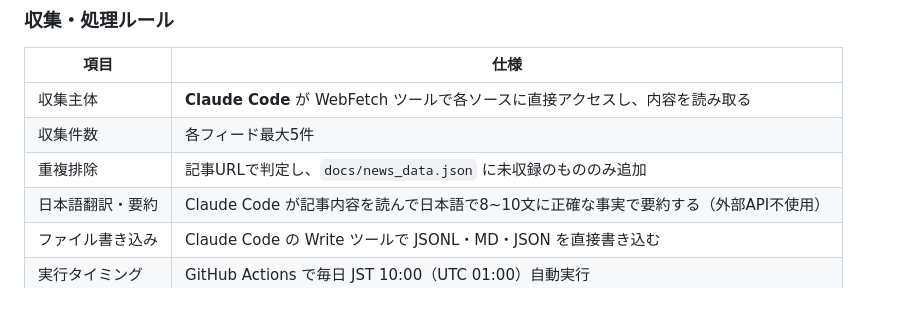
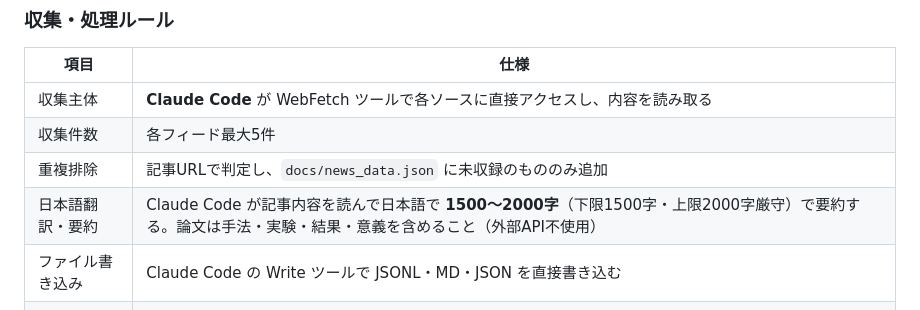
Before and after one commit to zakihir0/sturdy-octo-happiness, a Markdown page: CLAUDE.md, the part around the change. Rendered like a GitHub page.

```diff
--- a/CLAUDE.md
+++ b/CLAUDE.md
@@ -49,7 +49,7 @@
 | 収集主体 | **Claude Code** が WebFetch ツールで各ソースに直接アクセスし、内容を読み取る |
 | 収集件数 | 各フィード最大5件 |
 | 重複排除 | 記事URLで判定し、`docs/news_data.json` に未収録のもののみ追加 |
-| 日本語翻訳・要約 | Claude Code が記事内容を読んで日本語で8~10文に正確な事実で要約する（外部API不使用） |
+| 日本語翻訳・要約 | Claude Code が記事内容を読んで日本語で **1500〜2000字**（下限1500字・上限2000字厳守）で要約する。論文は手法・実験・結果・意義を含めること（外部API不使用） |
 | ファイル書き込み | Claude Code の Write ツールで JSONL・MD・JSON を直接書き込む |
 | 実行タイミング | GitHub Actions で毎日 JST 10:00（UTC 01:00）自動実行 |
 
```
Also changed, not shown: .github/prompts/collect-news.md (+4 -2 lines).
